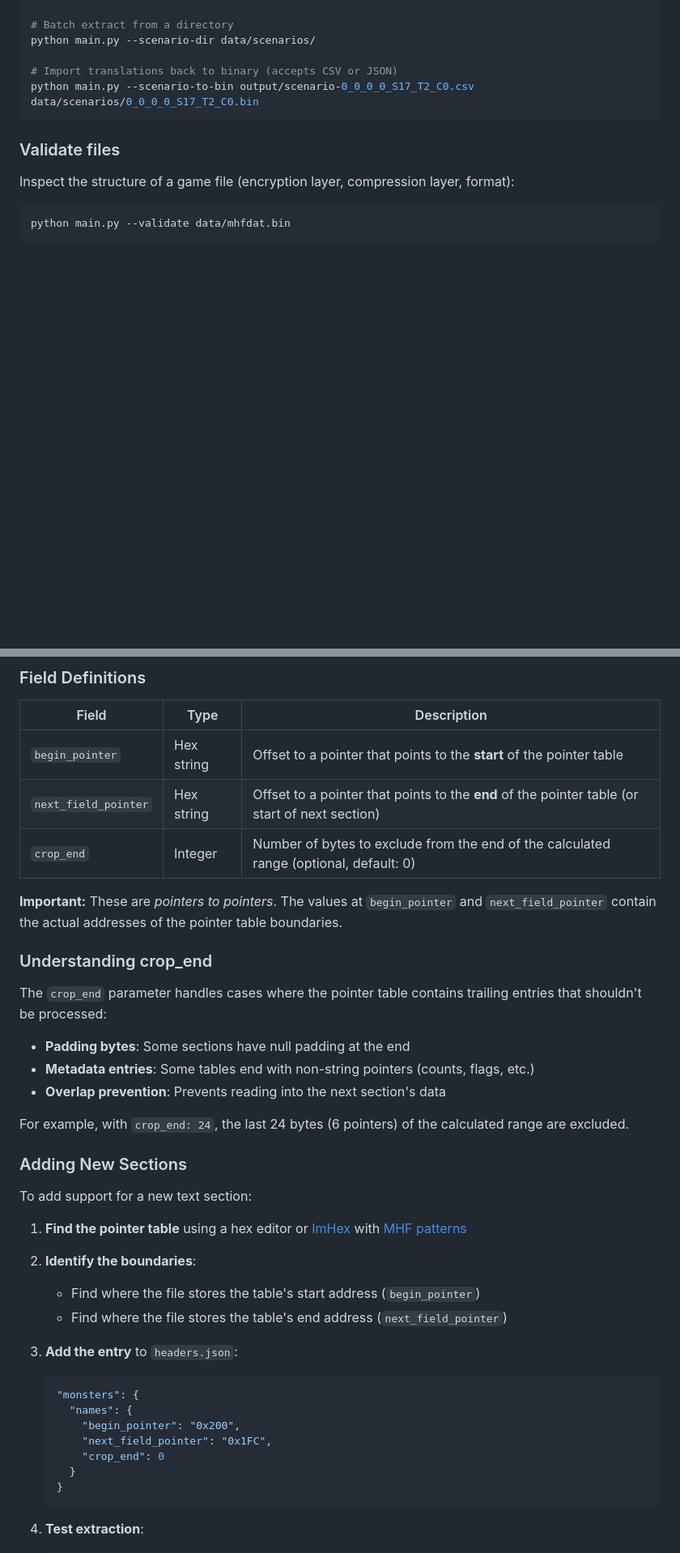
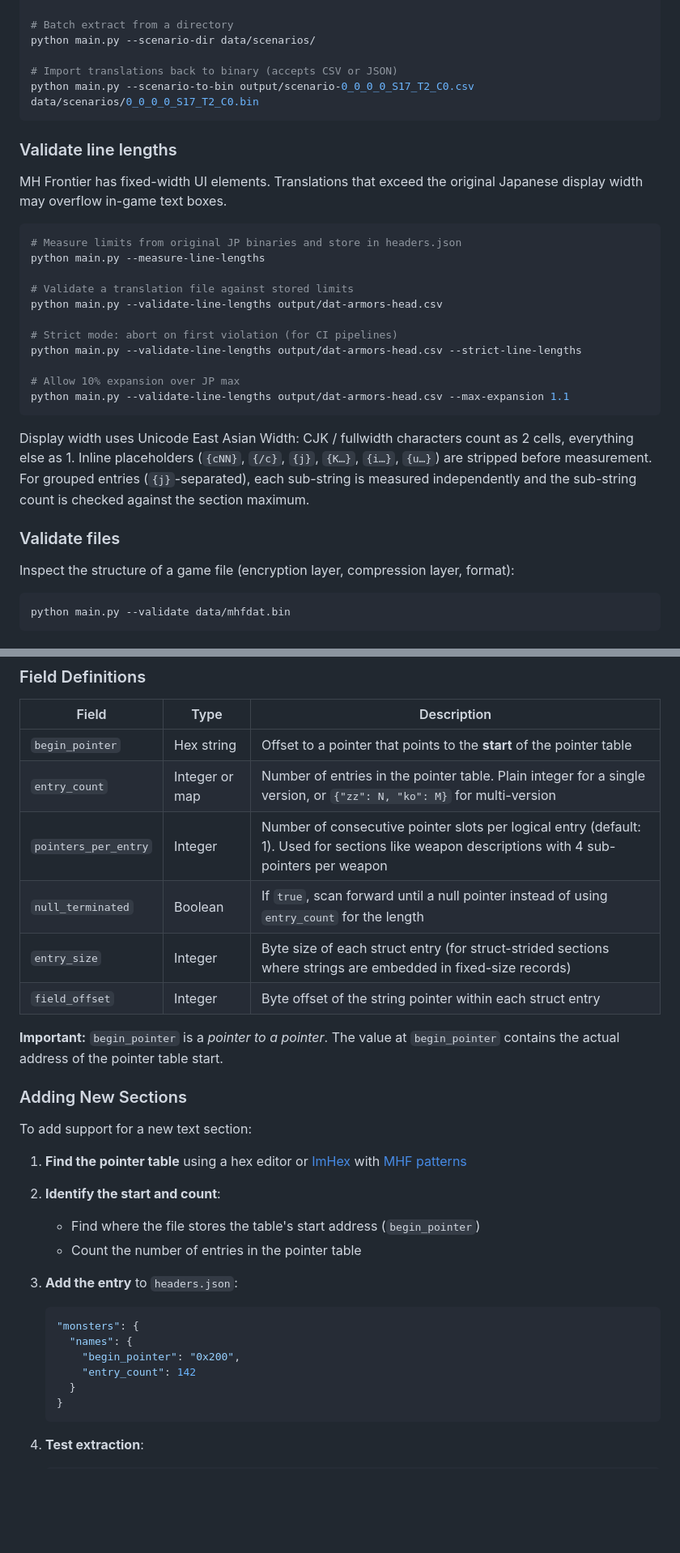
Before and after one commit to Houmgaor/FrontierTextHandler, a Markdown page: README.md, 2 parts joined by grey strips. Shown at 81% size. Drawn GitHub-style; blank space fills up the shorter version.

````diff
--- a/README.md
+++ b/README.md
@@ -271,6 +271,32 @@ python main.py --scenario-dir data/scenarios/
 python main.py --scenario-to-bin output/scenario-0_0_0_0_S17_T2_C0.csv data/scenarios/0_0_0_0_S17_T2_C0.bin
 ```
 
+### Validate line lengths
+
+MH Frontier has fixed-width UI elements. Translations that exceed the
+original Japanese display width may overflow in-game text boxes.
+
+```bash
+# Measure limits from original JP binaries and store in headers.json
+python main.py --measure-line-lengths
+
+# Validate a translation file against stored limits
+python main.py --validate-line-lengths output/dat-armors-head.csv
+
+# Strict mode: abort on first violation (for CI pipelines)
+python main.py --validate-line-lengths output/dat-armors-head.csv --strict-line-lengths
+
+# Allow 10% expansion over JP max
+python main.py --validate-line-lengths output/dat-armors-head.csv --max-expansion 1.1
+```
+
+Display width uses Unicode East Asian Width: CJK / fullwidth characters
+count as 2 cells, everything else as 1. Inline placeholders (`{cNN}`,
+`{/c}`, `{j}`, `{K…}`, `{i…}`, `{u…}`) are stripped before measurement.
+For grouped entries (`{j}`-separated), each sub-string is measured
+independently and the sub-string count is checked against the section
+maximum.
+
 ### Validate files
 
 Inspect the structure of a game file (encryption layer, compression layer, format):
@@ -436,20 +486,13 @@ Binary file layout:
 | Field | Type | Description |
 |-------|------|-------------|
 | `begin_pointer` | Hex string | Offset to a pointer that points to the **start** of the pointer table |
-| `next_field_pointer` | Hex string | Offset to a pointer that points to the **end** of the pointer table (or start of next section) |
-| `crop_end` | Integer | Number of bytes to exclude from the end of the calculated range (optional, default: 0) |
+| `entry_count` | Integer or map | Number of entries in the pointer table. Plain integer for a single version, or `{"zz": N, "ko": M}` for multi-version |
+| `pointers_per_entry` | Integer | Number of consecutive pointer slots per logical entry (default: 1). Used for sections like weapon descriptions with 4 sub-pointers per weapon |
+| `null_terminated` | Boolean | If `true`, scan forward until a null pointer instead of using `entry_count` for the length |
+| `entry_size` | Integer | Byte size of each struct entry (for struct-strided sections where strings are embedded in fixed-size records) |
+| `field_offset` | Integer | Byte offset of the string pointer within each struct entry |
 
-**Important:** These are *pointers to pointers*. The values at `begin_pointer` and `next_field_pointer` contain the actual addresses of the pointer table boundaries.
-
-### Understanding crop_end
-
-The `crop_end` parameter handles cases where the pointer table contains trailing entries that shouldn't be processed:
-
-- **Padding bytes**: Some sections have null padding at the end
-- **Metadata entries**: Some tables end with non-string pointers (counts, flags, etc.)
-- **Overlap prevention**: Prevents reading into the next section's data
-
-For example, with `crop_end: 24`, the last 24 bytes (6 pointers) of the calculated range are excluded.
+**Important:** `begin_pointer` is a *pointer to a pointer*. The value at `begin_pointer` contains the actual address of the pointer table start.
 
 ### Adding New Sections
 
@@ -457,17 +500,16 @@ To add support for a new text section:
 
 1. **Find the pointer table** using a hex editor or [ImHex](https://imhex.werwolv.net/) with [MHF patterns](https://github.com/var-username/Monster-Hunter-Frontier-Patterns)
 
-2. **Identify the boundaries**:
+2. **Identify the start and count**:
    - Find where the file stores the table's start address (`begin_pointer`)
-   - Find where the file stores the table's end address (`next_field_pointer`)
+   - Count the number of entries in the pointer table
 
 3. **Add the entry** to `headers.json`:
    ```json
    "monsters": {
      "names": {
        "begin_pointer": "0x200",
-       "next_field_pointer": "0x1FC",
-       "crop_end": 0
+       "entry_count": 142
      }
    }
    ```
````
Also changed, not shown: other parts of README.md (+30 -8 lines), CHANGELOG.md (+21 -0 lines), CLAUDE.md (+3 -3 lines).
